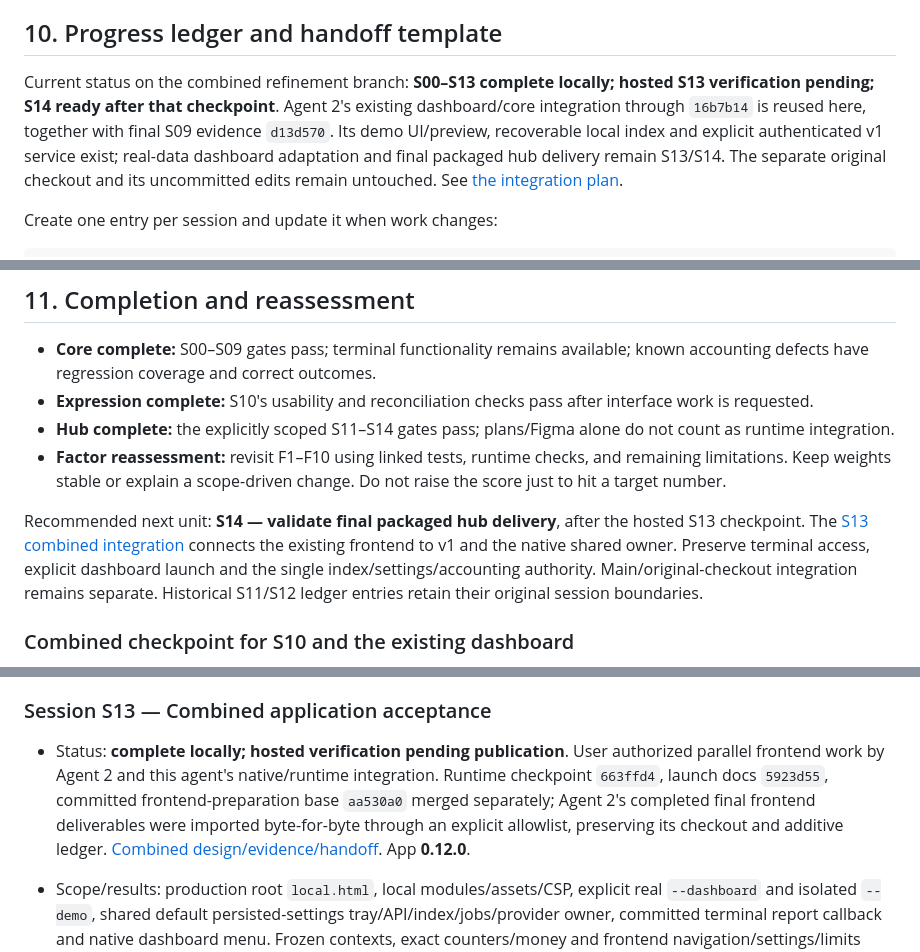
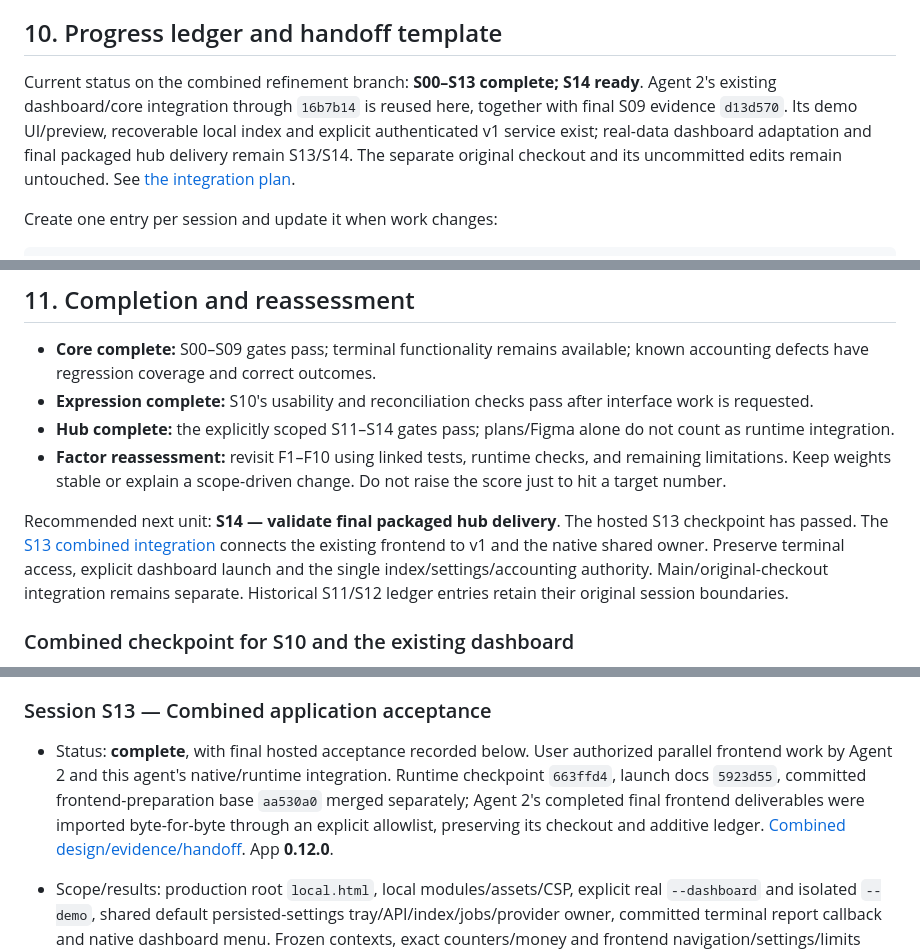
Before and after one commit to samuelhateseconomic/Codex_Claude-usage-menubar, a Markdown page: docs/project-refinement-plan.md, 3 parts joined by grey strips. GitHub-like rendering.

Commit message:
docs: record completed S13 runtime matrix and handoff

```diff
--- a/docs/project-refinement-plan.md
+++ b/docs/project-refinement-plan.md
@@ -387,7 +387,7 @@ The expected build artifact is `windows/dist/UsageTray.exe`; generated artifacts
 
 ## 10. Progress ledger and handoff template
 
-Current status on the combined refinement branch: **S00–S13 complete locally; hosted S13 verification pending; S14 ready after that checkpoint**. Agent 2's existing dashboard/core integration through `16b7b14` is reused here, together with final S09 evidence `d13d570`. Its demo UI/preview, recoverable local index and explicit authenticated v1 service exist; real-data dashboard adaptation and final packaged hub delivery remain S13/S14. The separate original checkout and its uncommitted edits remain untouched. See [the integration plan](branch-integration-plan.md).
+Current status on the combined refinement branch: **S00–S13 complete; S14 ready**. Agent 2's existing dashboard/core integration through `16b7b14` is reused here, together with final S09 evidence `d13d570`. Its demo UI/preview, recoverable local index and explicit authenticated v1 service exist; real-data dashboard adaptation and final packaged hub delivery remain S13/S14. The separate original checkout and its uncommitted edits remain untouched. See [the integration plan](branch-integration-plan.md).
 
 
 Create one entry per session and update it when work changes:
@@ -670,7 +670,7 @@ Do not include raw source lines, transcript text, credentials, or identifying us
 - **Hub complete:** the explicitly scoped S11–S14 gates pass; plans/Figma alone do not count as runtime integration.
 - **Factor reassessment:** revisit F1–F10 using linked tests, runtime checks, and remaining limitations. Keep weights stable or explain a scope-driven change. Do not raise the score just to hit a target number.
 
-Recommended next unit: **S14 — validate final packaged hub delivery**, after the hosted S13 checkpoint. The [S13 combined integration](s13-runtime-integration.md) connects the existing frontend to v1 and the native shared owner. Preserve terminal access, explicit dashboard launch and the single index/settings/accounting authority. Main/original-checkout integration remains separate. Historical S11/S12 ledger entries retain their original session boundaries.
+Recommended next unit: **S14 — validate final packaged hub delivery**. The hosted S13 checkpoint has passed. The [S13 combined integration](s13-runtime-integration.md) connects the existing frontend to v1 and the native shared owner. Preserve terminal access, explicit dashboard launch and the single index/settings/accounting authority. Main/original-checkout integration remains separate. Historical S11/S12 ledger entries retain their original session boundaries.
 
 
 ### Combined checkpoint for S10 and the existing dashboard
@@ -745,7 +745,7 @@ October 24: user authorized automatic continuation and clarified that Agent 2's
 
 ### Session S13 — Combined application acceptance
 
-- Status: **complete locally; hosted verification pending publication**. User authorized parallel frontend work by Agent 2 and this agent's native/runtime integration. Runtime checkpoint `663ffd4`, launch docs `5923d55`, committed frontend-preparation base `aa530a0` merged separately; Agent 2's completed final frontend deliverables were imported byte-for-byte through an explicit allowlist, preserving its checkout and additive ledger. [Combined design/evidence/handoff](s13-runtime-integration.md). App **0.12.0**.
+- Status: **complete**, with final hosted acceptance recorded below. User authorized parallel frontend work by Agent 2 and this agent's native/runtime integration. Runtime checkpoint `663ffd4`, launch docs `5923d55`, committed frontend-preparation base `aa530a0` merged separately; Agent 2's completed final frontend deliverables were imported byte-for-byte through an explicit allowlist, preserving its checkout and additive ledger. [Combined design/evidence/handoff](s13-runtime-integration.md). App **0.12.0**.
 - Scope/results: production root `local.html`, local modules/assets/CSP, explicit real `--dashboard` and isolated `--demo`, shared default persisted-settings tray/API/index/jobs/provider owner, committed terminal report callback and native dashboard menu. Frozen contexts, exact counters/money and frontend navigation/settings/limits behavior use the published S12 contract and core. Temporary overrides and optional hub failure preserve the legacy terminal/tray path. An in-flight HTTP drain closes the Quit/settings-save ownership gap; no competing scheduler/schema or browser-side valuation was introduced.
 - Combined source/package evidence: final **369 Python tests / 129.402 s**, executable build, **18 core executable checks**, **79 Node tests / 8449.7841 ms**. New packaged production-launch compatibility passes at **2,840,000 tokens / USD18.42**, including native handoff, authentication/resume, Host/CSRF rejection, exact list/detail, offline provider state, local assets and process reuse. Existing demo **8,920,000 / USD49.506**, terminal **108,000 / USD0.2658**, S08/identity/config/diagnostic compatibility pass. CI now runs both packaged launchers. Accounting probes **200/200, 200/200, 250/250**, all true.
 - Actual production browser evidence: Both **2,905,000 / USD18.891**; Claude **65,000 / USD0.471** through provider/chart/day/list/detail; nullable reasoning, Escape restoring opener/filter state, authenticated reload, fee Save through completed repricing, persisted reread and coherent full-query restoration. Cached unavailable Limits stays separate and provider-offline. Native taskbar is simulated, not played back. At **1265 CSS px**, no horizontal page overflow and local icon geometry matches the **16 × 16** Figma roots. Current Overview **2:43** context/screenshot rechecked with required skill; icon references match after line-ending normalization. No Figma write or new visual redesign.
```
Also changed, not shown: other parts of docs/project-refinement-plan.md (+2 -0 lines), docs/s13-runtime-integration.md (+5 -2 lines).
